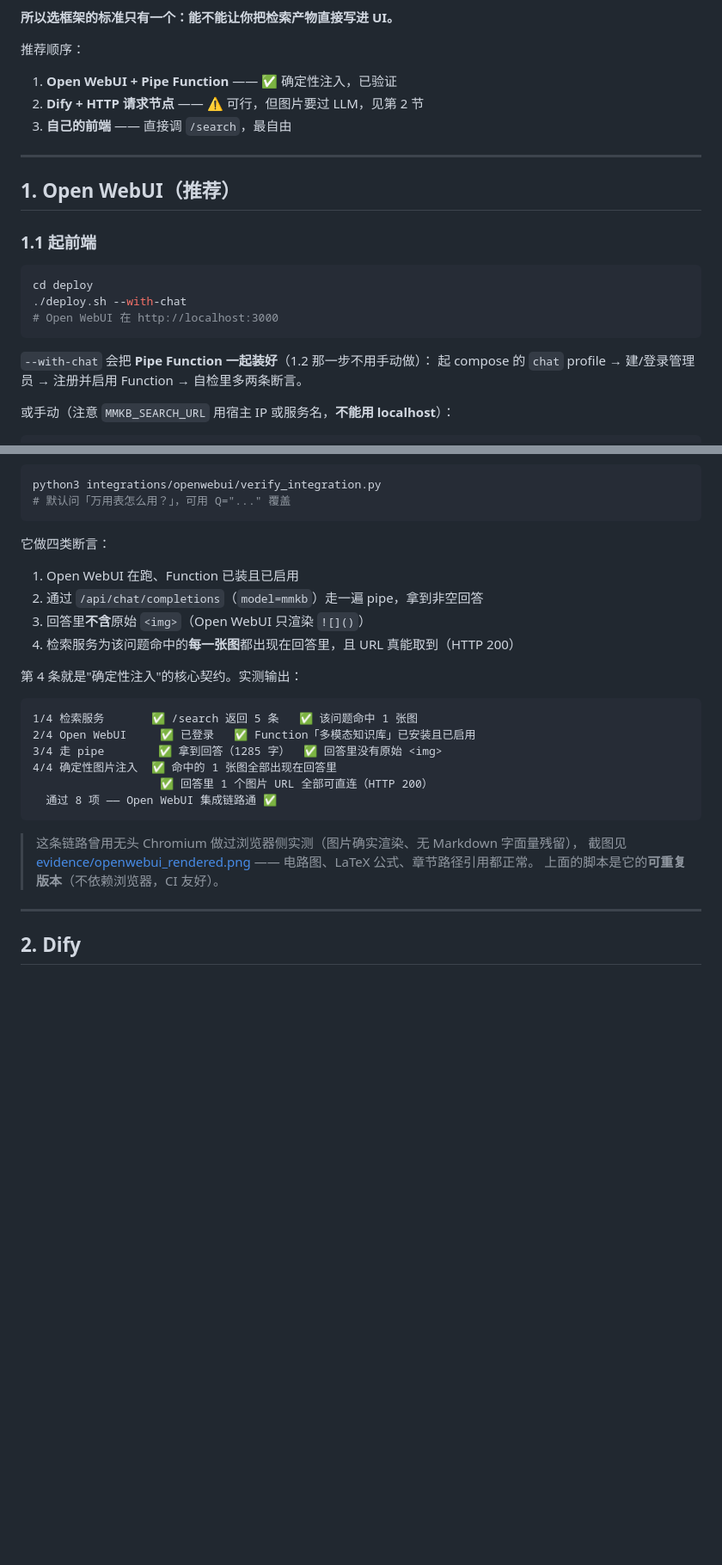
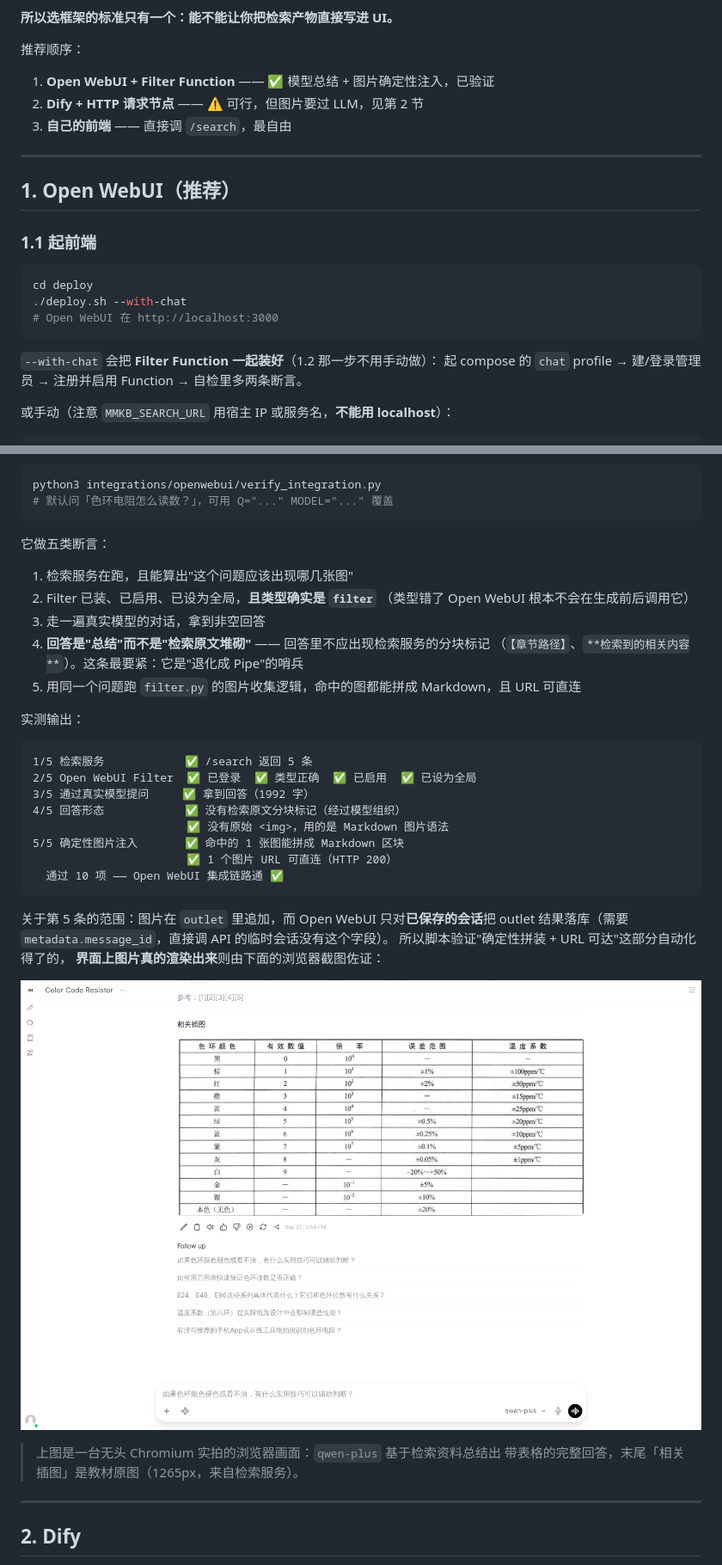
Before and after one commit to neOoooki/multimodal-kb, a Markdown page: docs/chat-integration.md, 2 parts joined by grey strips. Shown: that part at 86% size. GitHub-like rendering; pictures changed too: docs/evidence/openwebui_rendered.png; blank space fills up the shorter version.

````diff
--- a/docs/chat-integration.md
+++ b/docs/chat-integration.md
@@ -23,7 +23,7 @@ MaxKB 官方文档甚至教用户在提示词里补一句"对于已知信息中
 
 推荐顺序：
 
-1. **Open WebUI + Pipe Function** —— ✅ 确定性注入，已验证
+1. **Open WebUI + Filter Function** —— ✅ 模型总结 + 图片确定性注入，已验证
 2. **Dify + HTTP 请求节点** —— ⚠️ 可行，但图片要过 LLM，见第 2 节
 3. **自己的前端** —— 直接调 `/search`，最自由
 
@@ -39,7 +39,7 @@ cd deploy
 # Open WebUI 在 http://localhost:3000
 ```
 
-`--with-chat` 会把 **Pipe Function 一起装好**（1.2 那一步不用手动做）：
+`--with-chat` 会把 **Filter Function 一起装好**（1.2 那一步不用手动做）：
 起 compose 的 `chat` profile → 建/登录管理员 → 注册并启用 Function → 自检里多两条断言。
 
 或手动（注意 `MMKB_SEARCH_URL` 用宿主 IP 或服务名，**不能用 localhost**）：
@@ -127,31 +155,41 @@ async def pipe(self, body, __user__=None, __event_emitter__=None):
 
 ```bash
 python3 integrations/openwebui/verify_integration.py
-# 默认问「万用表怎么用？」，可用 Q="..." 覆盖
+# 默认问「色环电阻怎么读数？」，可用 Q="..." MODEL="..." 覆盖
 ```
 
-它做四类断言：
+它做五类断言：
 
-1. Open WebUI 在跑、Function 已装且已启用
-2. 通过 `/api/chat/completions`（`model=mmkb`）走一遍 pipe，拿到非空回答
-3. 回答里**不含**原始 `<img>`（Open WebUI 只渲染 `![]()`）
-4. 检索服务为该问题命中的**每一张图**都出现在回答里，且 URL 真能取到（HTTP 200）
+1. 检索服务在跑，且能算出"这个问题应该出现哪几张图"
+2. Filter 已装、已启用、已设为全局，**且类型确实是 `filter`**
+   （类型错了 Open WebUI 根本不会在生成前后调用它）
+3. 走一遍真实模型的对话，拿到非空回答
+4. **回答是"总结"而不是"检索原文堆砌"** —— 回答里不应出现检索服务的分块标记
+   （`【章节路径】`、`**检索到的相关内容**`）。这条最要紧：它是"退化成 Pipe"的哨兵
+5. 用同一个问题跑 `filter.py` 的图片收集逻辑，命中的图都能拼成 Markdown，且 URL 可直连
 
-第 4 条就是"确定性注入"的核心契约。实测输出：
+实测输出：
 
 ```
-1/4 检索服务       ✅ /search 返回 5 条   ✅ 该问题命中 1 张图
-2/4 Open WebUI     ✅ 已登录   ✅ Function「多模态知识库」已安装且已启用
-3/4 走 pipe        ✅ 拿到回答（1285 字）  ✅ 回答里没有原始 <img>
-4/4 确定性图片注入  ✅ 命中的 1 张图全部出现在回答里
-                   ✅ 回答里 1 个图片 URL 全部可直连（HTTP 200）
-  通过 8 项 —— Open WebUI 集成链路通 ✅
+1/5 检索服务            ✅ /search 返回 5 条
+2/5 Open WebUI Filter  ✅ 已登录  ✅ 类型正确  ✅ 已启用  ✅ 已设为全局
+3/5 通过真实模型提问     ✅ 拿到回答（1992 字）
+4/5 回答形态            ✅ 没有检索原文分块标记（经过模型组织）
+                       ✅ 没有原始 <img>，用的是 Markdown 图片语法
+5/5 确定性图片注入       ✅ 命中的 1 张图能拼成 Markdown 区块
+                       ✅ 1 个图片 URL 可直连（HTTP 200）
+  通过 10 项 —— Open WebUI 集成链路通 ✅
 ```
 
-> 这条链路曾用无头 Chromium 做过浏览器侧实测（图片确实渲染、无 Markdown 字面量残留），
-> 截图见 [evidence/openwebui_rendered.png](evidence/openwebui_rendered.png)
-> —— 电路图、LaTeX 公式、章节路径引用都正常。
-> 上面的脚本是它的**可重复版本**（不依赖浏览器，CI 友好）。
+关于第 5 条的范围：图片在 `outlet` 里追加，而 Open WebUI 只对**已保存的会话**把
+outlet 结果落库（需要 `metadata.message_id`，直接调 API 的临时会话没有这个字段）。
+所以脚本验证"确定性拼装 + URL 可达"这部分自动化得了的，
+**界面上图片真的渲染出来**则由下面的浏览器截图佐证：
+
+![Open WebUI 渲染效果](evidence/openwebui_rendered.png)
+
+> 上图是一台无头 Chromium 实拍的浏览器画面：`qwen-plus` 基于检索资料总结出
+> 带表格的完整回答，末尾「相关插图」是教材原图（1265px，来自检索服务）。
 
 ---
 
````
Also changed, not shown: other parts of docs/chat-integration.md (+47 -19 lines), 4 other files.
